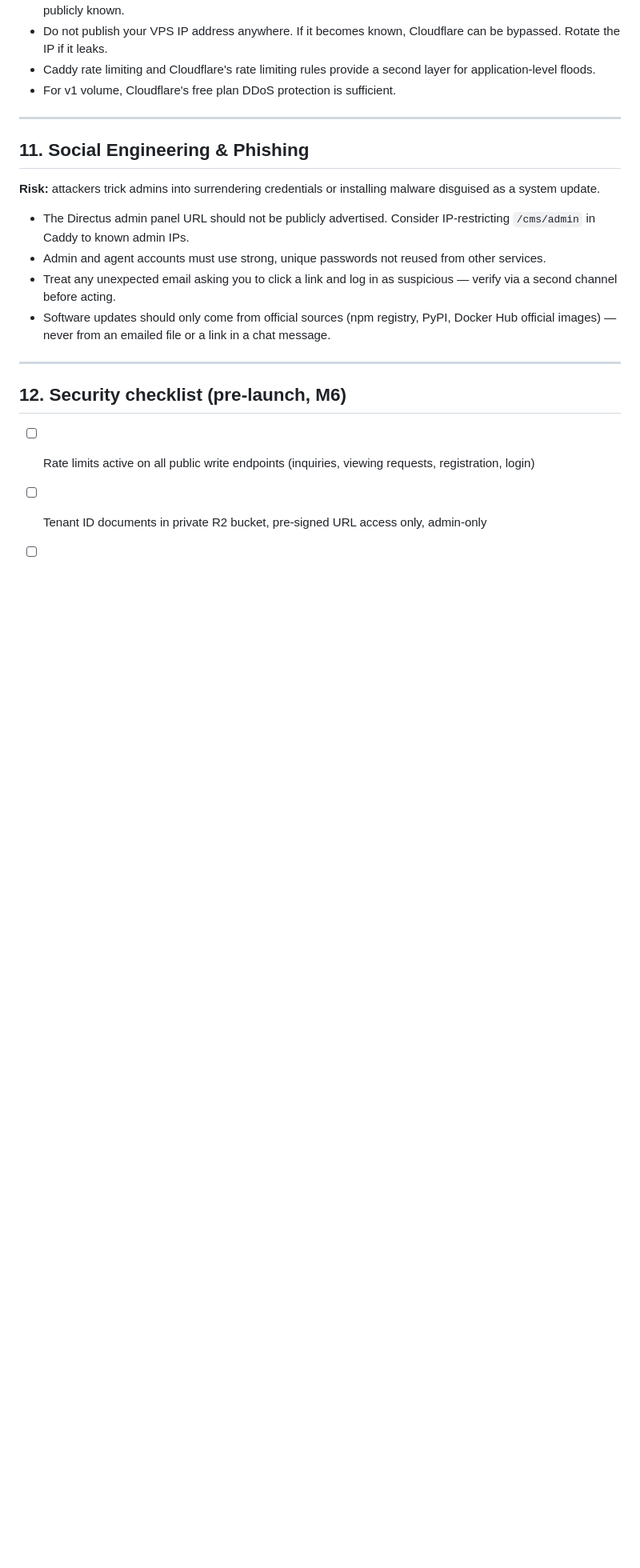
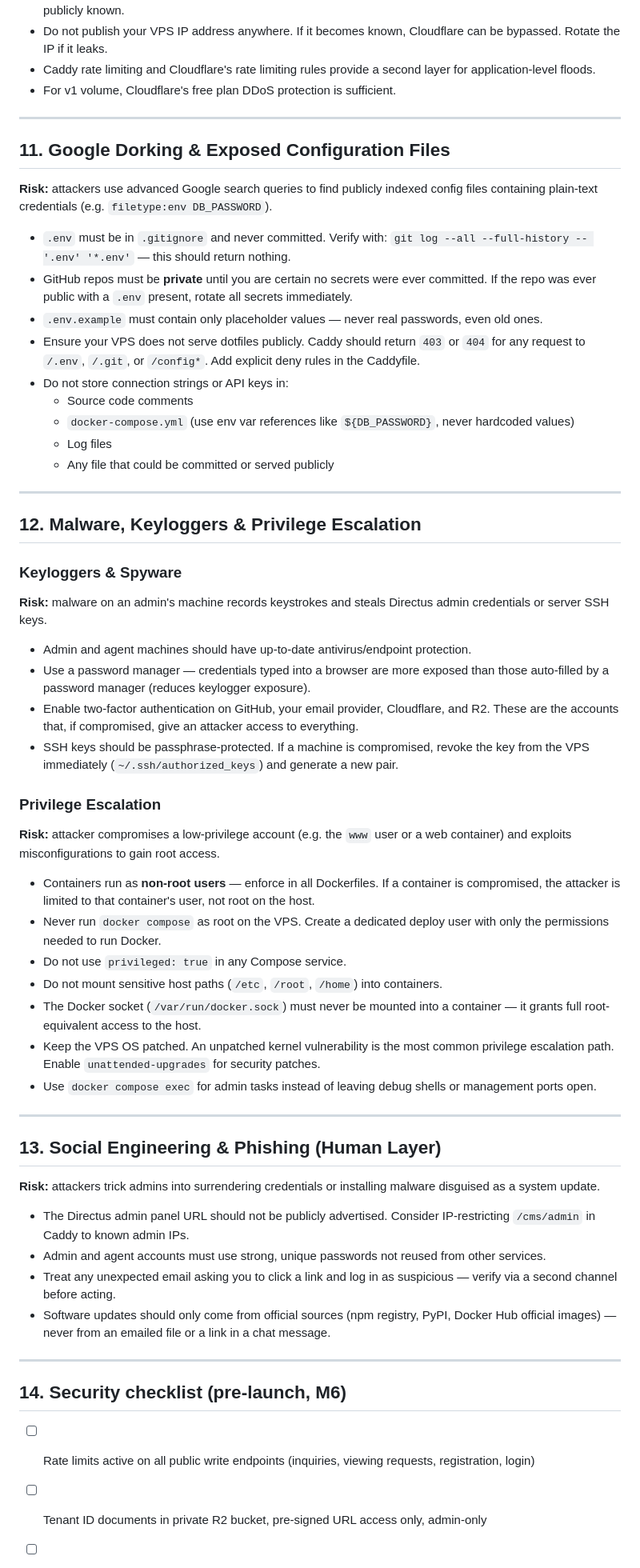
Before and after one commit to power19/Marisa, a Markdown page: docs/06-security.md, the part around one of its changes. Shown at 80% size. Rendered like a GitHub page; blank space fills up the shorter version.

```diff
--- a/docs/06-security.md
+++ b/docs/06-security.md
@@ -217,7 +245,60 @@ capture data (Magecart-style attacks).
 
 ---
 
-## 11. Social Engineering & Phishing
+## 11. Google Dorking & Exposed Configuration Files
+
+**Risk:** attackers use advanced Google search queries to find publicly indexed config files
+containing plain-text credentials (e.g. `filetype:env DB_PASSWORD`).
+
+- `.env` must be in `.gitignore` and never committed. Verify with:
+  `git log --all --full-history -- '.env' '*.env'` — this should return nothing.
+- GitHub repos must be **private** until you are certain no secrets were ever committed.
+  If the repo was ever public with a `.env` present, rotate all secrets immediately.
+- `.env.example` must contain only placeholder values — never real passwords, even old ones.
+- Ensure your VPS does not serve dotfiles publicly. Caddy should return `403` or `404`
+  for any request to `/.env`, `/.git`, or `/config*`. Add explicit deny rules in the Caddyfile.
+- Do not store connection strings or API keys in:
+  - Source code comments
+  - `docker-compose.yml` (use env var references like `${DB_PASSWORD}`, never hardcoded values)
+  - Log files
+  - Any file that could be committed or served publicly
+
+---
+
+## 12. Malware, Keyloggers & Privilege Escalation
+
+### Keyloggers & Spyware
+**Risk:** malware on an admin's machine records keystrokes and steals Directus admin
+credentials or server SSH keys.
+
+- Admin and agent machines should have up-to-date antivirus/endpoint protection.
+- Use a password manager — credentials typed into a browser are more exposed than those
+  auto-filled by a password manager (reduces keylogger exposure).
+- Enable two-factor authentication on GitHub, your email provider, Cloudflare, and R2.
+  These are the accounts that, if compromised, give an attacker access to everything.
+- SSH keys should be passphrase-protected. If a machine is compromised, revoke the key
+  from the VPS immediately (`~/.ssh/authorized_keys`) and generate a new pair.
+
+### Privilege Escalation
+**Risk:** attacker compromises a low-privilege account (e.g. the `www` user or a web
+container) and exploits misconfigurations to gain root access.
+
+- Containers run as **non-root users** — enforce in all Dockerfiles. If a container is
+  compromised, the attacker is limited to that container's user, not root on the host.
+- Never run `docker compose` as root on the VPS. Create a dedicated deploy user with
+  only the permissions needed to run Docker.
+- Do not use `privileged: true` in any Compose service.
+- Do not mount sensitive host paths (`/etc`, `/root`, `/home`) into containers.
+- The Docker socket (`/var/run/docker.sock`) must never be mounted into a container —
+  it grants full root-equivalent access to the host.
+- Keep the VPS OS patched. An unpatched kernel vulnerability is the most common
+  privilege escalation path. Enable `unattended-upgrades` for security patches.
+- Use `docker compose exec` for admin tasks instead of leaving debug shells or
+  management ports open.
+
+---
+
+## 13. Social Engineering & Phishing (Human Layer)
 
 **Risk:** attackers trick admins into surrendering credentials or installing malware
 disguised as a system update.
@@ -232,7 +313,7 @@ disguised as a system update.
 
 ---
 
-## 12. Security checklist (pre-launch, M6)
+## 14. Security checklist (pre-launch, M6)
 
 - [ ] Rate limits active on all public write endpoints (inquiries, viewing requests, registration, login)
 - [ ] Tenant ID documents in private R2 bucket, pre-signed URL access only, admin-only
```
Also changed, not shown: other parts of docs/06-security.md (+38 -1 lines).
